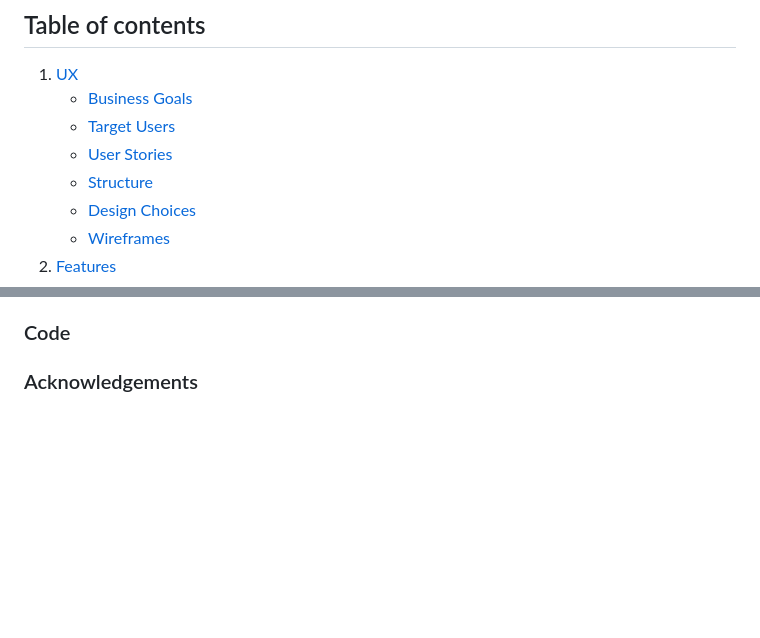
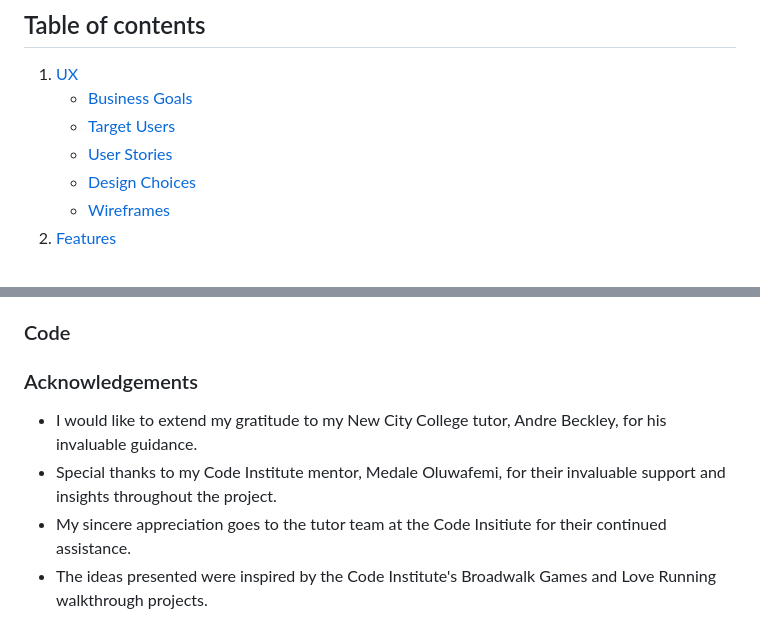
Before and after one commit to sophielrt/Bump-To-Baby-Photography, a Markdown page: README.md, 2 parts joined by grey strips. Rendered like a GitHub page; blank space fills up the shorter version.

Commit message:
Added acknowledgement section text to read.me

```diff
--- a/README.md
+++ b/README.md
@@ -17,7 +17,6 @@ This website was developed for my Milestone One project to showcase my ability t
    - [Business Goals](#businessgoals)
    - [Target Users](#target-users)
    - [User Stories](#user-stories)
-   - [Structure](#structure)
    - [Design Choices](#design-choices)
    - [Wireframes](#wireframes)
 2. [Features](#features)
@@ -313,3 +312,7 @@ The Logo was created by Sophie Trainor using images from [Canva](https://www.can
 ### Code
 
 ### Acknowledgements
+- I would like to extend my gratitude to my New City College tutor, Andre Beckley, for his invaluable guidance.
+- Special thanks to my Code Institute mentor, Medale Oluwafemi, for their invaluable support and insights throughout the project.
+- My sincere appreciation goes to the tutor team at the Code Insitiute for their continued assistance.
+- The ideas presented were inspired by the Code Institute's Broadwalk Games and Love Running walkthrough projects.
```
